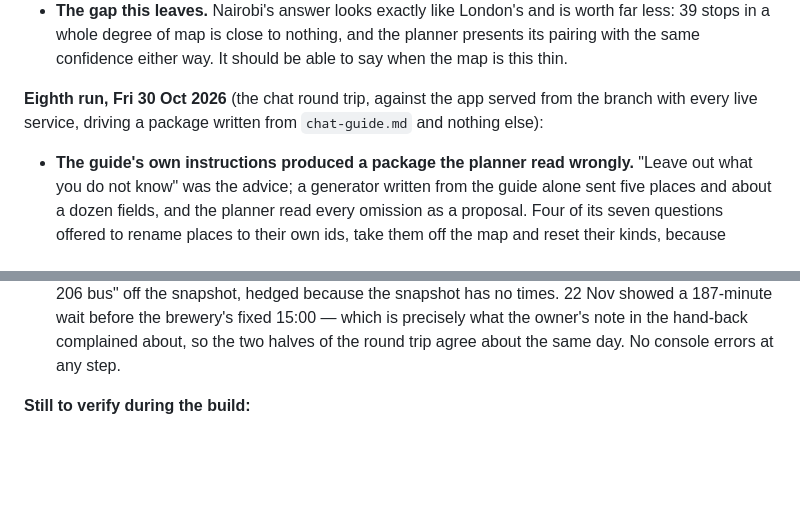
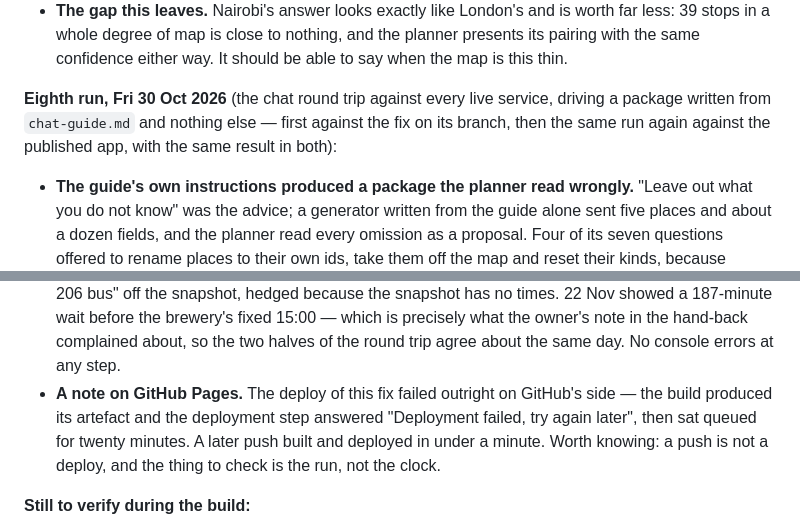
Before and after one commit to tigerasks/plan-my-trip, a Markdown page: documentation/day-planner-v2-design.md, 2 parts joined by grey strips. GitHub-like rendering; blank space fills up the shorter version.

Commit message:
Confirm the eighth run on the published app

```diff
--- a/documentation/day-planner-v2-design.md
+++ b/documentation/day-planner-v2-design.md
@@ -250,8 +250,9 @@ outside Japan, the day the global snapshot went up):
   stops in a whole degree of map is close to nothing, and the planner presents its pairing with the
   same confidence either way. It should be able to say when the map is this thin.
 
-**Eighth run, Fri 30 Oct 2026** (the chat round trip, against the app served from the branch with
-every live service, driving a package written from `chat-guide.md` and nothing else):
+**Eighth run, Fri 30 Oct 2026** (the chat round trip against every live service, driving a package
+written from `chat-guide.md` and nothing else — first against the fix on its branch, then the same
+run again against the published app, with the same result in both):
 - **The guide's own instructions produced a package the planner read wrongly.** "Leave out what you
   do not know" was the advice; a generator written from the guide alone sent five places and about a
   dozen fields, and the planner read every omission as a proposal. Four of its seven questions
@@ -281,6 +282,10 @@ every live service, driving a package written from `chat-guide.md` and nothing e
   wait before the brewery's fixed 15:00 — which is precisely what the owner's note in the hand-back
   complained about, so the two halves of the round trip agree about the same day. No console errors
   at any step.
+- **A note on GitHub Pages.** The deploy of this fix failed outright on GitHub's side — the build
+  produced its artefact and the deployment step answered "Deployment failed, try again later",
+  then sat queued for twenty minutes. A later push built and deployed in under a minute. Worth
+  knowing: a push is not a deploy, and the thing to check is the run, not the clock.
 
 **Still to verify during the build:**
 - answered (fourth run): OpenStreetMap's bus lines are mapped well enough in Kyoto to name one, every
```
